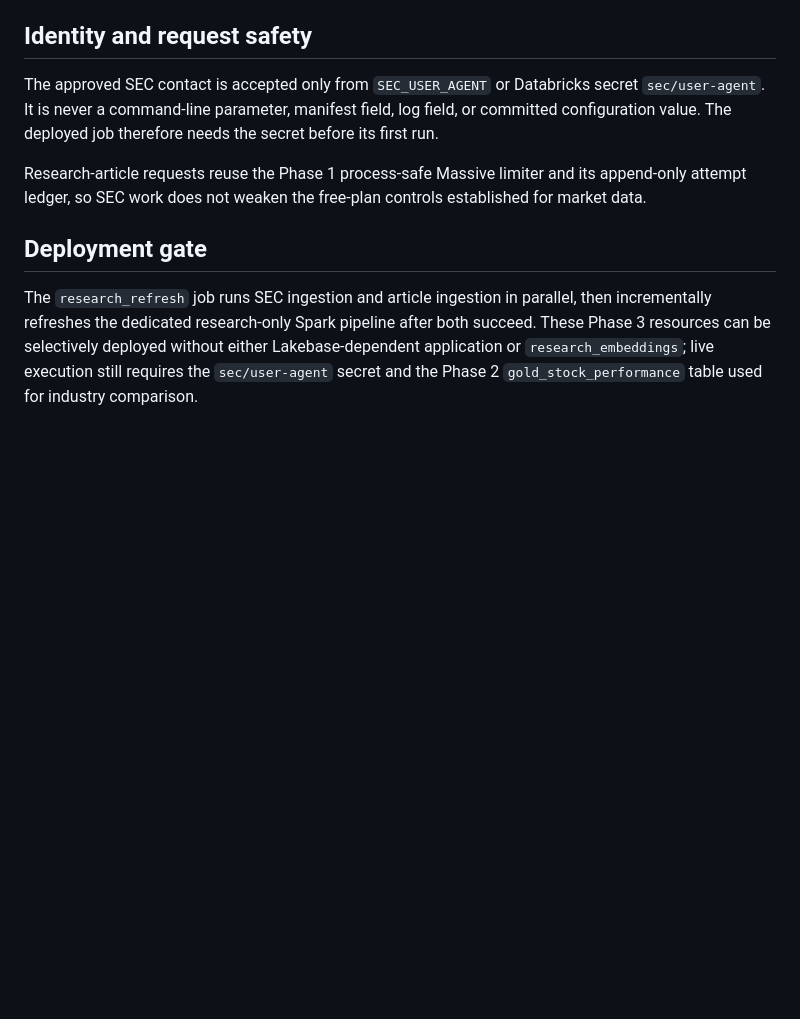
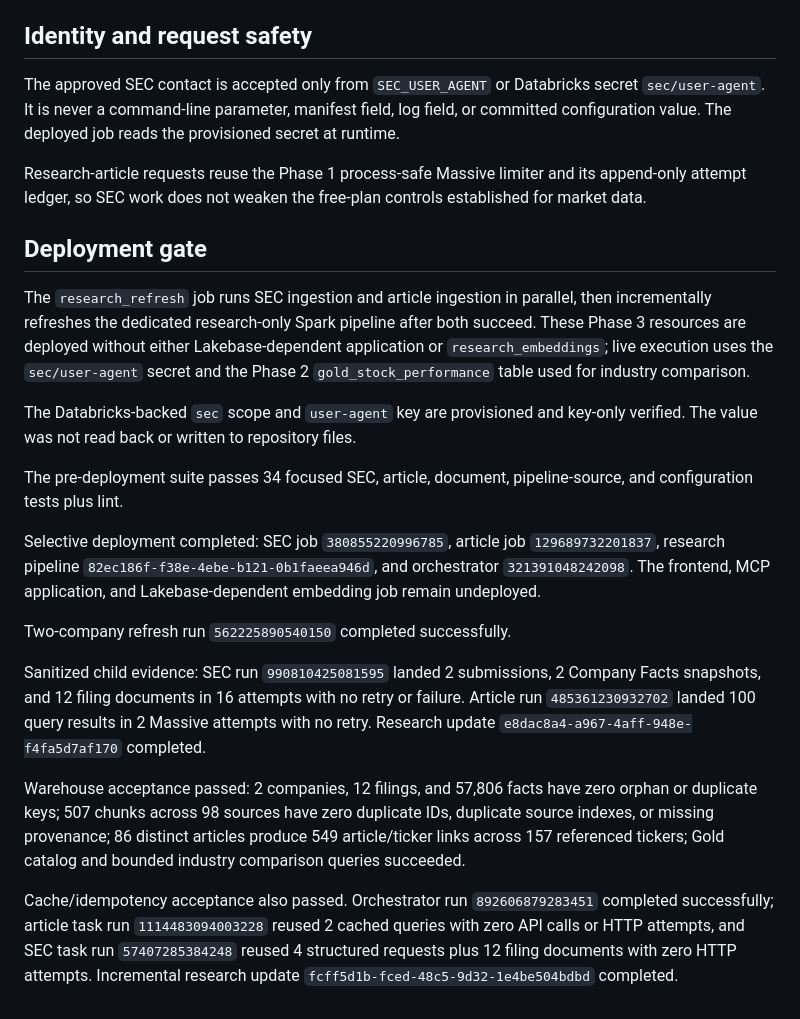
Before and after one commit to srinivas-malyala/signal-desk-market-research, a Markdown page: docs/phase3/STATUS.md, the part around one of its changes. GitHub-like rendering; blank space fills up the shorter version.

```diff
--- a/docs/phase3/STATUS.md
+++ b/docs/phase3/STATUS.md
@@ -32,10 +32,24 @@ Submissions and Company Facts are snapshots and can legitimately change, so chan
 
 ## Identity and request safety
 
-The approved SEC contact is accepted only from `SEC_USER_AGENT` or Databricks secret `sec/user-agent`. It is never a command-line parameter, manifest field, log field, or committed configuration value. The deployed job therefore needs the secret before its first run.
+The approved SEC contact is accepted only from `SEC_USER_AGENT` or Databricks secret `sec/user-agent`. It is never a command-line parameter, manifest field, log field, or committed configuration value. The deployed job reads the provisioned secret at runtime.
 
 Research-article requests reuse the Phase 1 process-safe Massive limiter and its append-only attempt ledger, so SEC work does not weaken the free-plan controls established for market data.
 
 ## Deployment gate
 
-The `research_refresh` job runs SEC ingestion and article ingestion in parallel, then incrementally refreshes the dedicated research-only Spark pipeline after both succeed. These Phase 3 resources can be selectively deployed without either Lakebase-dependent application or `research_embeddings`; live execution still requires the `sec/user-agent` secret and the Phase 2 `gold_stock_performance` table used for industry comparison.
+The `research_refresh` job runs SEC ingestion and article ingestion in parallel, then incrementally refreshes the dedicated research-only Spark pipeline after both succeed. These Phase 3 resources are deployed without either Lakebase-dependent application or `research_embeddings`; live execution uses the `sec/user-agent` secret and the Phase 2 `gold_stock_performance` table used for industry comparison.
+
+The Databricks-backed `sec` scope and `user-agent` key are provisioned and key-only verified. The value was not read back or written to repository files.
+
+The pre-deployment suite passes 34 focused SEC, article, document, pipeline-source, and configuration tests plus lint.
+
+Selective deployment completed: SEC job `380855220996785`, article job `129689732201837`, research pipeline `82ec186f-f38e-4ebe-b121-0b1faeea946d`, and orchestrator `321391048242098`. The frontend, MCP application, and Lakebase-dependent embedding job remain undeployed.
+
+Two-company refresh run `562225890540150` completed successfully.
+
+Sanitized child evidence: SEC run `990810425081595` landed 2 submissions, 2 Company Facts snapshots, and 12 filing documents in 16 attempts with no retry or failure. Article run `485361230932702` landed 100 query results in 2 Massive attempts with no retry. Research update `e8dac8a4-a967-4aff-948e-f4fa5d7af170` completed.
+
+Warehouse acceptance passed: 2 companies, 12 filings, and 57,806 facts have zero orphan or duplicate keys; 507 chunks across 98 sources have zero duplicate IDs, duplicate source indexes, or missing provenance; 86 distinct articles produce 549 article/ticker links across 157 referenced tickers; Gold catalog and bounded industry comparison queries succeeded.
+
+Cache/idempotency acceptance also passed. Orchestrator run `892606879283451` completed successfully; article task run `1114483094003228` reused 2 cached queries with zero API calls or HTTP attempts, and SEC task run `57407285384248` reused 4 structured requests plus 12 filing documents with zero HTTP attempts. Incremental research update `fcff5d1b-fced-48c5-9d32-1e4be504bdbd` completed.
```
Also changed, not shown: other parts of docs/phase3/STATUS.md (+4 -4 lines), docs/IMPLEMENTATION_STATUS.md (+13 -7 lines).
